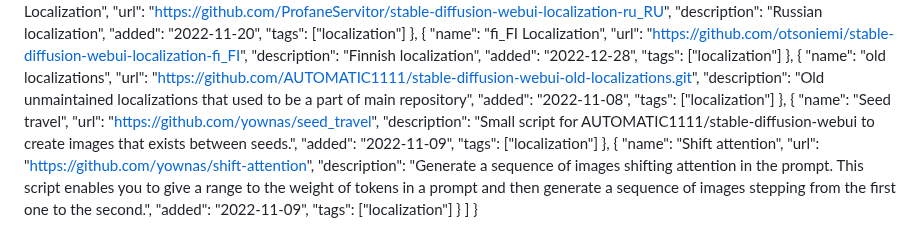
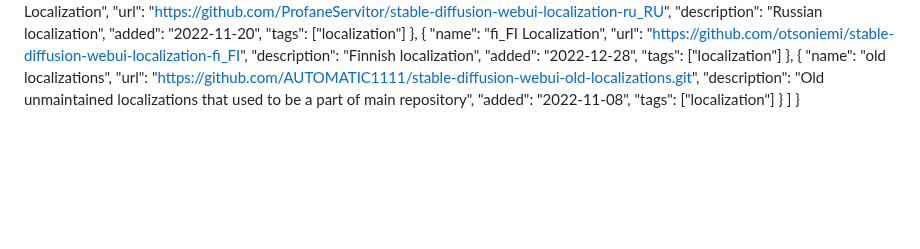
Before and after one commit to camenduru/sd-webui-extension-records, a Markdown page: Extensions-index.md, the part around the change. Drawn GitHub-style; blank space fills up the shorter version.

Commit message:
Remove duplicate entries

```diff
--- a/Extensions-index.md
+++ b/Extensions-index.md
@@ -609,20 +609,6 @@
 			"description": "Old unmaintained localizations that used to be a part of main repository",
 			"added": "2022-11-08",
 			"tags": ["localization"]
-		},
-		{
-			"name": "Seed travel",
-			"url": "https://github.com/yownas/seed_travel",
-			"description": "Small script for AUTOMATIC1111/stable-diffusion-webui to create images that exists between seeds.",
-			"added": "2022-11-09",
-			"tags": ["localization"]
-		},
-		{
-			"name": "Shift attention",
-			"url": "https://github.com/yownas/shift-attention",
-			"description": "Generate a sequence of images shifting attention in the prompt. This script enables you to give a range to the weight of tokens in a prompt and then generate a sequence of images stepping from the first one to the second.",
-			"added": "2022-11-09",
-			"tags": ["localization"]
 		}
 	]
 }
```
